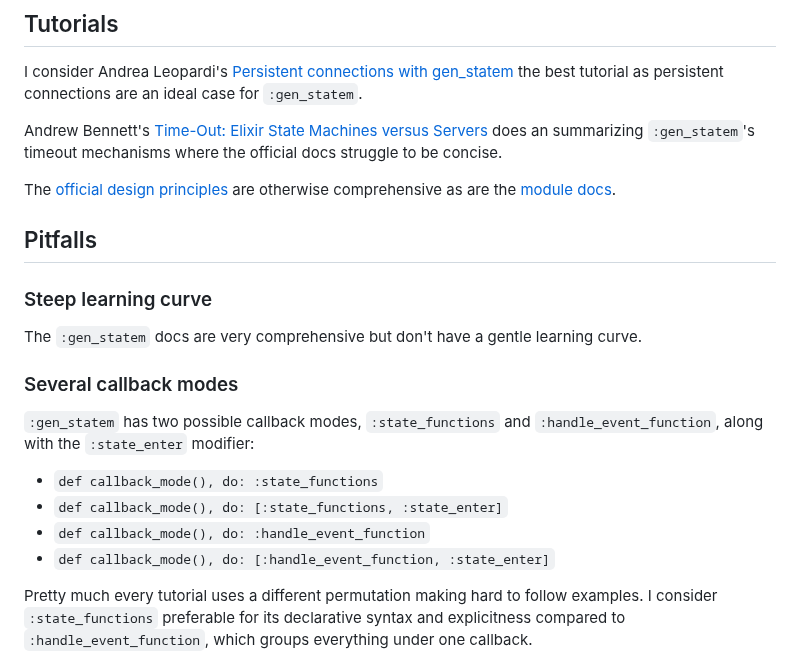
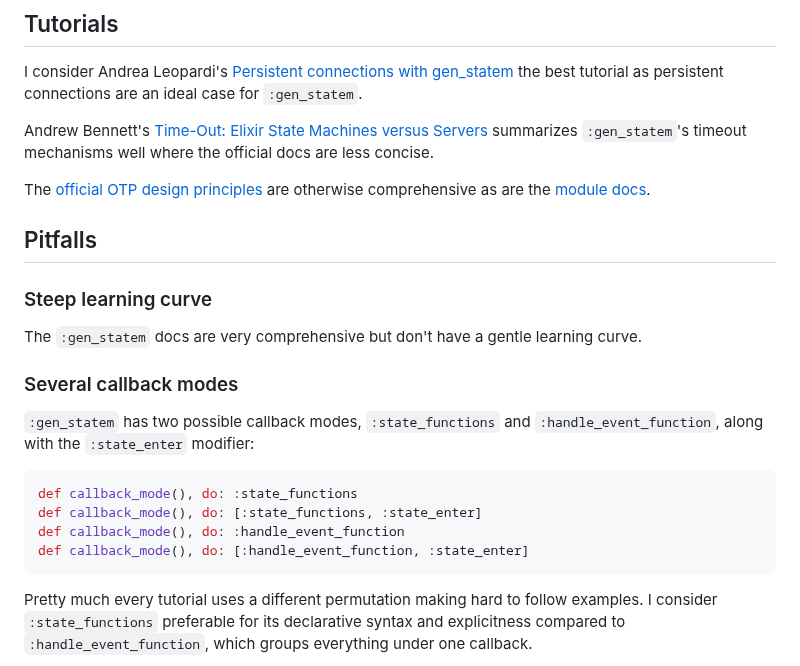
Before and after one commit to Moosieus/blog, a Markdown page: blog/gen_statem_in_context.md, the part around the change. GitHub-like rendering.

Commit message:
minor spelling fixes

````diff
--- a/blog/gen_statem_in_context.md
+++ b/blog/gen_statem_in_context.md
@@ -58,9 +58,9 @@ That withstanding, `:gen_statem` really shines in use-cases such as managing per
 ## Tutorials
 I consider Andrea Leopardi's [Persistent connections with gen_statem](https://andrealeopardi.com/posts/connection-managers-with-gen-statem/) the best tutorial as persistent connections are an ideal case for `:gen_statem`.
 
-Andrew Bennett's [Time-Out: Elixir State Machines versus Servers](https://potatosalad.io/2017/10/13/time-out-elixir-state-machines-versus-servers) does an summarizing `:gen_statem`'s timeout mechanisms where the official docs struggle to be concise.
+Andrew Bennett's [Time-Out: Elixir State Machines versus Servers](https://potatosalad.io/2017/10/13/time-out-elixir-state-machines-versus-servers) summarizes `:gen_statem`'s timeout mechanisms well where the official docs are less concise.
 
-The [official design principles](https://www.erlang.org/doc/design_principles/statem) are otherwise comprehensive as are the [module docs](https://www.erlang.org/doc/man/gen_statem).
+The [official OTP design principles](https://www.erlang.org/doc/design_principles/statem) are otherwise comprehensive as are the [module docs](https://www.erlang.org/doc/man/gen_statem).
 
 ## Pitfalls
 
@@ -69,10 +69,13 @@ The `:gen_statem` docs are very comprehensive but don't have a gentle learning c
 
 ### Several callback modes
 `:gen_statem` has two possible callback modes, `:state_functions` and `:handle_event_function`, along with the `:state_enter` modifier:
-- `def callback_mode(), do: :state_functions`
-- `def callback_mode(), do: [:state_functions, :state_enter]`
-- `def callback_mode(), do: :handle_event_function`
-- `def callback_mode(), do: [:handle_event_function, :state_enter]`
+
+```elixir
+def callback_mode(), do: :state_functions
+def callback_mode(), do: [:state_functions, :state_enter]
+def callback_mode(), do: :handle_event_function
+def callback_mode(), do: [:handle_event_function, :state_enter]
+```
 
 Pretty much every tutorial uses a different permutation making hard to follow examples. I consider `:state_functions` preferable for its declarative syntax and explicitness compared to `:handle_event_function`, which groups everything under one callback.
 
````
